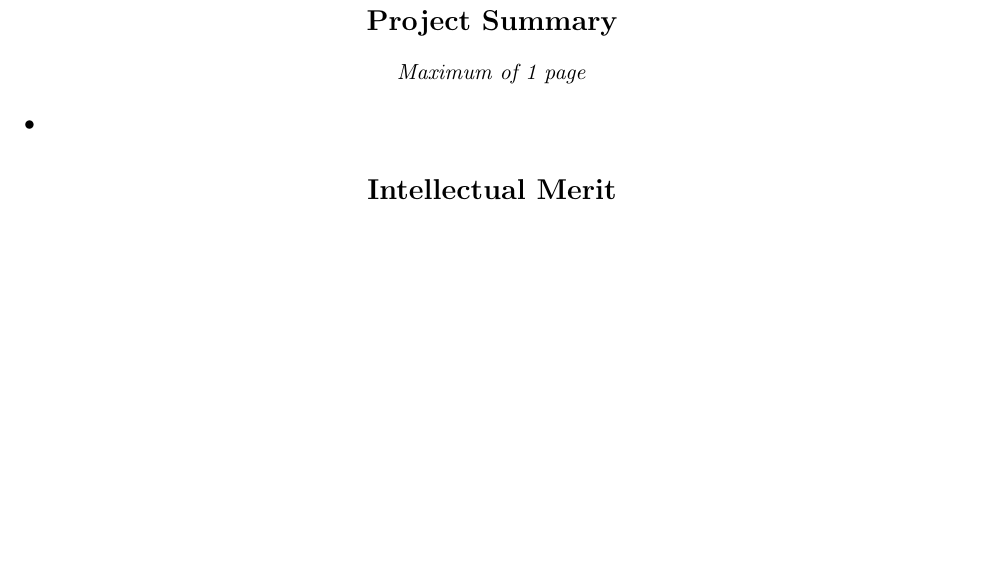
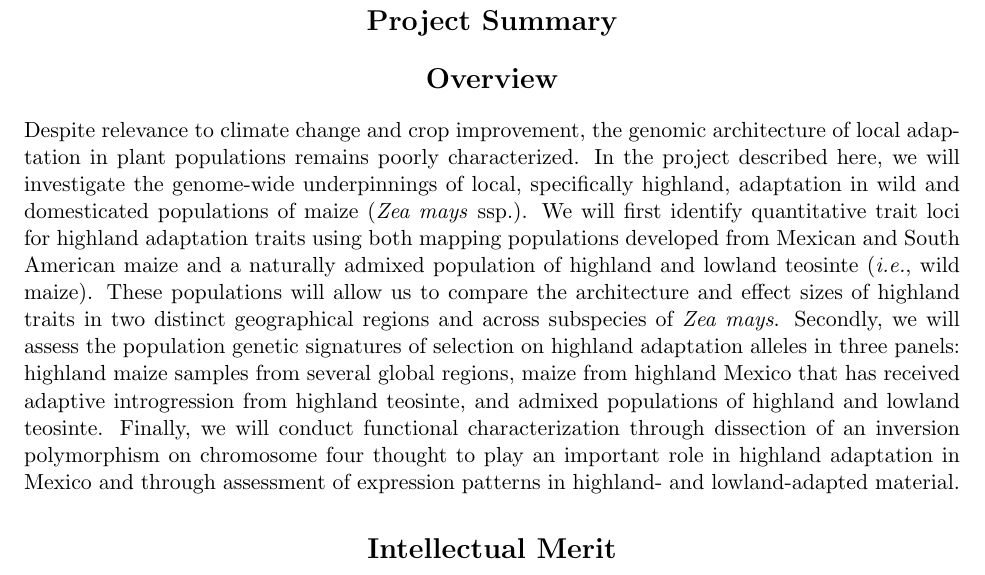
Before and after one commit to RILAB/PGRP, a LaTeX document (nsfmaster.tex, which reads nsfsumm.tex): part of page 1 of 24, cut so that both start at the same text, the shorter picture padded with empty space. Compiled offline with pdfLaTeX.

Commit message:
overview added

```diff
--- a/nsfsumm.tex
+++ b/nsfsumm.tex
@@ -21,11 +21,12 @@
 %Margins, in all directions, must be at least an inch. \\
 %
 %
+\required{Project Summary}
 
-\required{Project Summary}
-\begin{center}
-\emph{Maximum of 1 page}
-\end{center}•
+\required{Overview}
+
+Despite relevance to climate change and crop improvement, the genomic architecture of local adaptation in plant populations remains poorly characterized.  In the project described here, we will investigate the genome-wide underpinnings of local, specifically highland, adaptation in wild and domesticated populations of maize (\emph{Zea mays} ssp.).  We will first identify quantitative trait loci for highland adaptation traits using both mapping populations developed from Mexican and South American maize and a naturally admixed population of highland and lowland teosinte (\emph{i.e.}, wild maize).  These populations will allow us to compare the architecture and effect sizes of highland traits in two distinct geographical regions and across subspecies of \emph{Zea mays}.  Secondly, we will assess the population genetic signatures of selection on highland adaptation alleles in three panels: highland maize samples from several global regions, maize from highland Mexico that has received adaptive introgression from highland teosinte, and admixed populations of highland and lowland teosinte.  Finally, we will conduct functional characterization through dissection of an inversion polymorphism on chromosome four thought to play an important role in highland adaptation in Mexico and through assessment of expression patterns in highland- and lowland-adapted material.
+
 % This should be a brief statement of the problem you plan to address.
 % It should look something like an abstract.
 
```
Also changed, not shown: nsfmaster.pdf, 1 other file.
